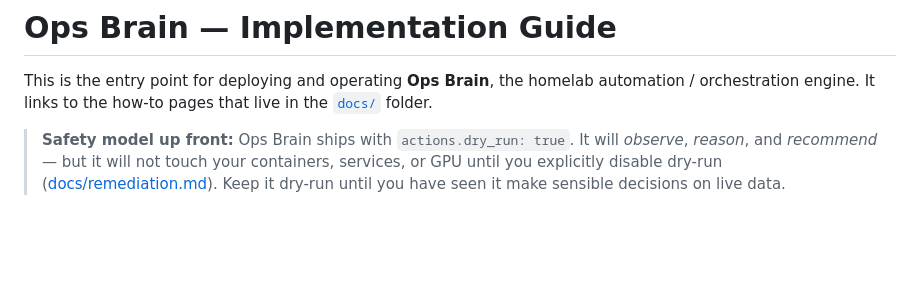
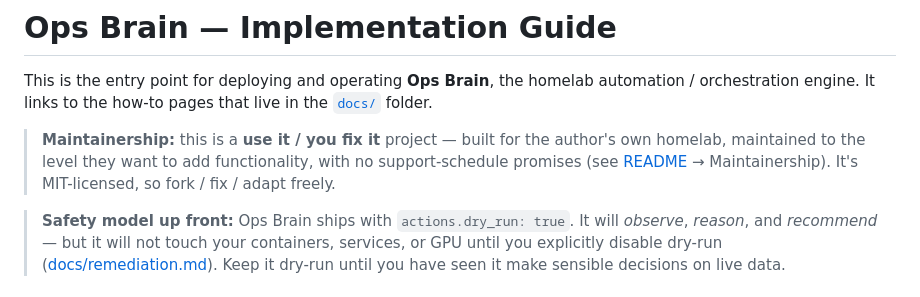
Before and after one commit to rpmalouin/OpsBrain, a Markdown page: IMPLEMENTATION.md, the part around the change. GitHub-like rendering; blank space fills up the shorter version.

```diff
--- a/IMPLEMENTATION.md
+++ b/IMPLEMENTATION.md
@@ -3,6 +3,11 @@
 This is the entry point for deploying and operating **Ops Brain**, the homelab
 automation / orchestration engine. It links to the how-to pages that live in the
 [`docs/`](docs/) folder.
+
+> **Maintainership:** this is a **use it / you fix it** project — built for the
+> author's own homelab, maintained to the level they want to add functionality, with no
+> support-schedule promises (see [README](README.md) → Maintainership). It's MIT-licensed,
+> so fork / fix / adapt freely.
 
 > **Safety model up front:** Ops Brain ships with `actions.dry_run: true`. It will
 > *observe*, *reason*, and *recommend* — but it will not touch your containers, services,
```
Also changed, not shown: README.md (+10 -0 lines).
